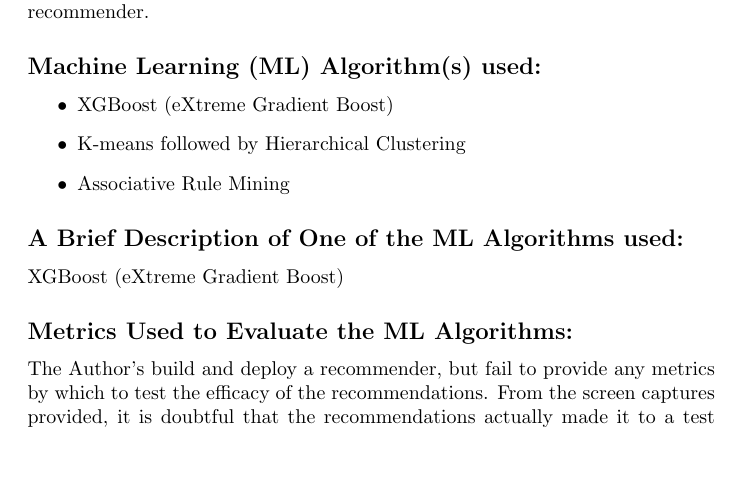
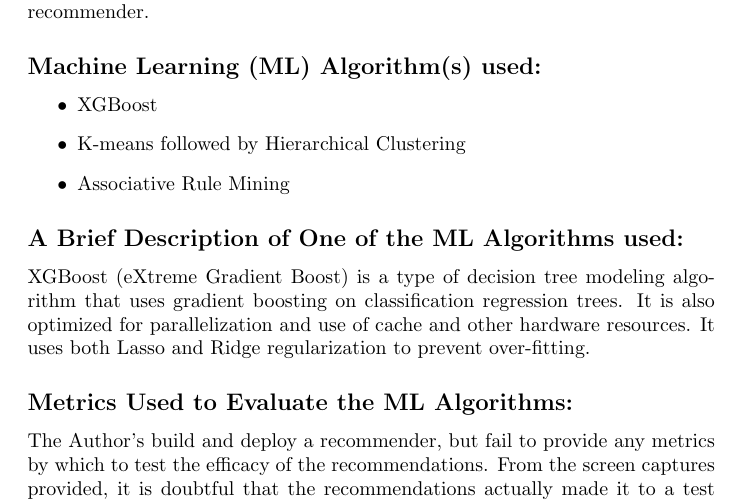
Before and after one commit to bhosley/Schoolwork, a LaTeX document (2020-Fall Advanced Statistical Methods/Week 2 Review/Week2_Review_Hosley.tex): part of the page, cut so that both start at the same text, the shorter picture padded with empty space. Compiled offline with pdfLaTeX.

Commit message:
Update Week2_Review_Hosley.tex

```diff
--- a/2020-Fall Advanced Statistical Methods/Week 2 Review/Week2_Review_Hosley.tex
+++ b/2020-Fall Advanced Statistical Methods/Week 2 Review/Week2_Review_Hosley.tex
@@ -35,13 +35,13 @@ The Authors then use the patterns that they discover to build and test a product
 
 \subsection*{Machine Learning (ML) Algorithm(s) used:}
 \begin{itemize}
-	\item XGBoost (eXtreme Gradient Boost)
+	\item XGBoost
 	\item K-means followed by Hierarchical Clustering
 	\item Associative Rule Mining
 \end{itemize}
 
 \subsection*{A Brief Description of One of the ML Algorithms used:}
- XGBoost (eXtreme Gradient Boost)
+ XGBoost (eXtreme Gradient Boost) is a type of decision tree modeling algorithm that uses gradient boosting on classification regression trees. It is also optimized for parallelization and use of cache and other hardware resources. It uses both Lasso and Ridge regularization to prevent over-fitting.
 
 \subsection*{Metrics Used to Evaluate the ML Algorithms:}
 The Author's build and deploy a recommender, but fail to provide any metrics by which to test the efficacy of the recommendations. From the screen captures provided, it is doubtful that the recommendations actually made it to a test group. It may not have been feasible to track which items ultimately end up purchased after recommendation.
```
